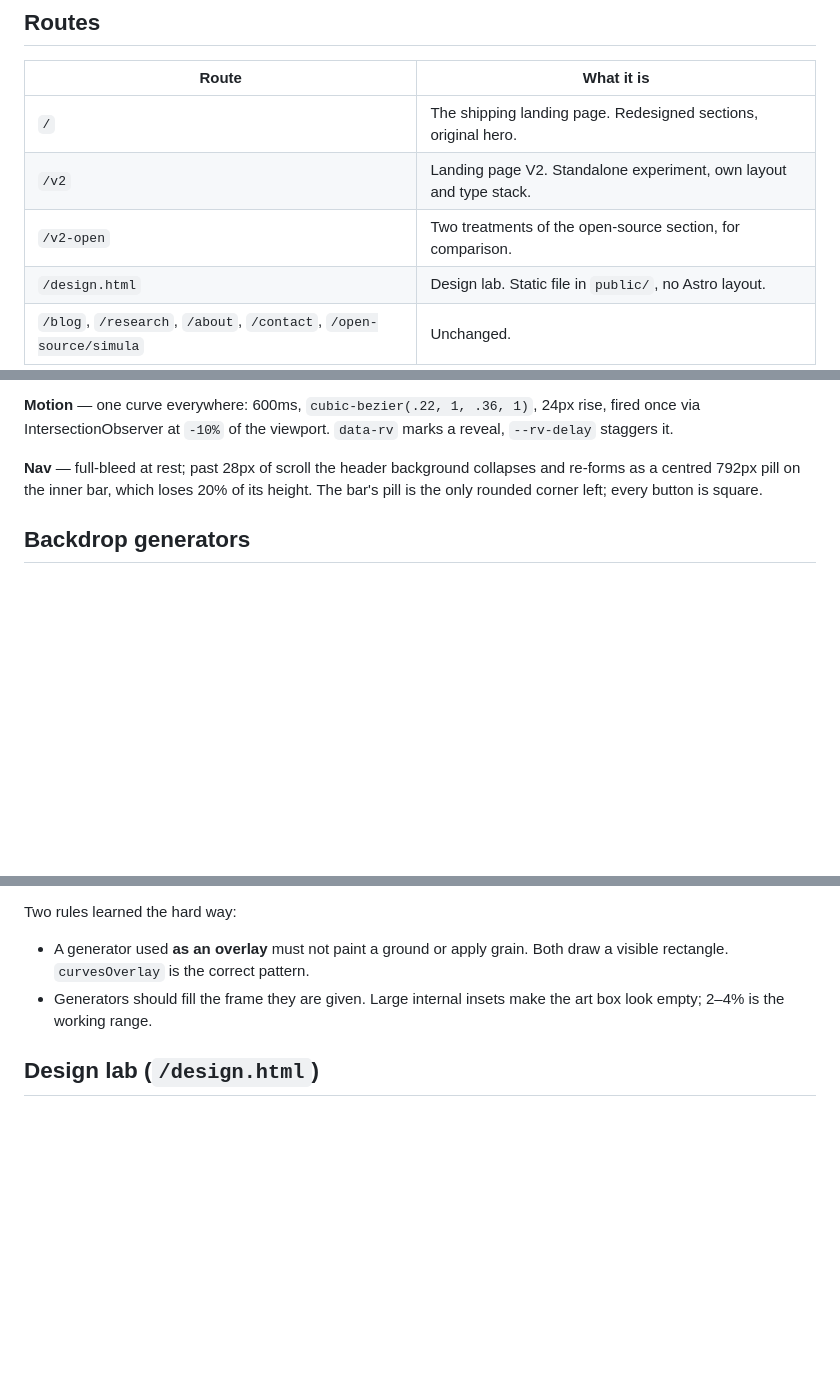
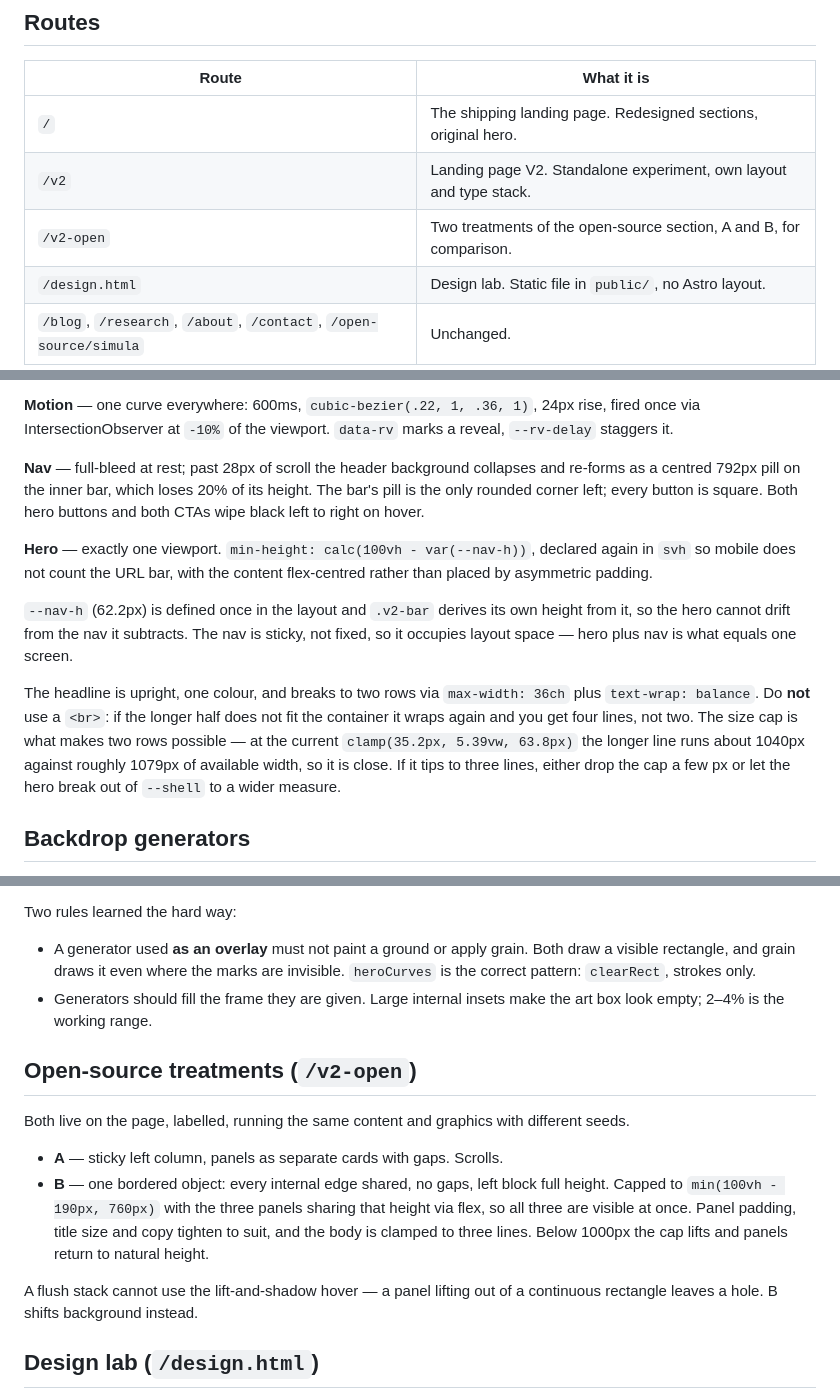
Before and after one commit to Mercity-AI/company-site, a Markdown page: CLAUDE.md, 3 parts joined by grey strips. Drawn GitHub-style; blank space fills up the shorter version.

Commit message:
Update CLAUDE.md for the current V2 hero and open-source treatments
Documents the hero contract: one viewport via
calc(100vh - var(--nav-h)) with an svh fallback, content flex-centred,
and --nav-h defined once with .v2-bar deriving its height from it so
the two cannot drift. Records why the headline uses max-width plus
text-wrap: balance rather than a <br> -- a forced break wraps again
when the longer half does not fit and yields four lines -- and that the
size cap is what makes two rows possible at all.

Replaces curvesOverlay with heroCurves in the generator table, since
heroCurves superseded it and curvesOverlay no longer exists. Corrects
the overlay rule to name the surviving pattern and to note that grain
draws the rectangle even where the marks are invisible.

Adds a section for /v2-open covering both treatments, B's one-viewport
cap and flex-shared panel heights, and why a flush stack cannot use the
lift-and-shadow hover.

Co-Authored-By: Claude Opus 5 <noreply@anthropic.com>
Claude-Session: https://claude.ai/code/session_01UjD1mUCaVmVUw5bZakV7kX

```diff
--- a/CLAUDE.md
+++ b/CLAUDE.md
@@ -15,7 +15,7 @@ experiment live side by side; nothing on `/v2*` can affect `/`.
 |---|---|
 | `/` | The shipping landing page. Redesigned sections, original hero. |
 | `/v2` | Landing page V2. Standalone experiment, own layout and type stack. |
-| `/v2-open` | Two treatments of the open-source section, for comparison. |
+| `/v2-open` | Two treatments of the open-source section, A and B, for comparison. |
 | `/design.html` | Design lab. Static file in `public/`, no Astro layout. |
 | `/blog`, `/research`, `/about`, `/contact`, `/open-source/simula` | Unchanged. |
 
@@ -70,7 +70,26 @@ sans did at the same size.
 **Nav** — full-bleed at rest; past 28px of scroll the header background
 collapses and re-forms as a centred 792px pill on the inner bar, which loses
 20% of its height. The bar's pill is the only rounded corner left; every
-button is square.
+button is square. Both hero buttons and both CTAs wipe black left to right
+on hover.
+
+**Hero** — exactly one viewport. `min-height: calc(100vh - var(--nav-h))`,
+declared again in `svh` so mobile does not count the URL bar, with the content
+flex-centred rather than placed by asymmetric padding.
+
+`--nav-h` (62.2px) is defined once in the layout and `.v2-bar` derives its own
+height from it, so the hero cannot drift from the nav it subtracts. The nav is
+sticky, not fixed, so it occupies layout space — hero plus nav is what equals
+one screen.
+
+The headline is upright, one colour, and breaks to two rows via
+`max-width: 36ch` plus `text-wrap: balance`. Do **not** use a `<br>`: if the
+longer half does not fit the container it wraps again and you get four lines,
+not two. The size cap is what makes two rows possible — at the current
+`clamp(35.2px, 5.39vw, 63.8px)` the longer line runs about 1040px against
+roughly 1079px of available width, so it is close. If it tips to three lines,
+either drop the cap a few px or let the hero break out of `--shell` to a wider
+measure.
 
 ## Backdrop generators
 
@@ -110,9 +129,25 @@ Also available, currently unused: `blurfield`, `convergence`, `facets`,
 Two rules learned the hard way:
 
 - A generator used **as an overlay** must not paint a ground or apply grain.
-  Both draw a visible rectangle. `curvesOverlay` is the correct pattern.
+  Both draw a visible rectangle, and grain draws it even where the marks are
+  invisible. `heroCurves` is the correct pattern: `clearRect`, strokes only.
 - Generators should fill the frame they are given. Large internal insets make
   the art box look empty; 2–4% is the working range.
+
+## Open-source treatments (`/v2-open`)
+
+Both live on the page, labelled, running the same content and graphics with
+different seeds.
+
+- **A** — sticky left column, panels as separate cards with gaps. Scrolls.
+- **B** — one bordered object: every internal edge shared, no gaps, left block
+  full height. Capped to `min(100vh - 190px, 760px)` with the three panels
+  sharing that height via flex, so all three are visible at once. Panel
+  padding, title size and copy tighten to suit, and the body is clamped to
+  three lines. Below 1000px the cap lifts and panels return to natural height.
+
+A flush stack cannot use the lift-and-shadow hover — a panel lifting out of a
+continuous rectangle leaves a hole. B shifts background instead.
 
 ## Design lab (`/design.html`)
 
```
Also changed, not shown: other parts of CLAUDE.md (+1 -1 lines).
